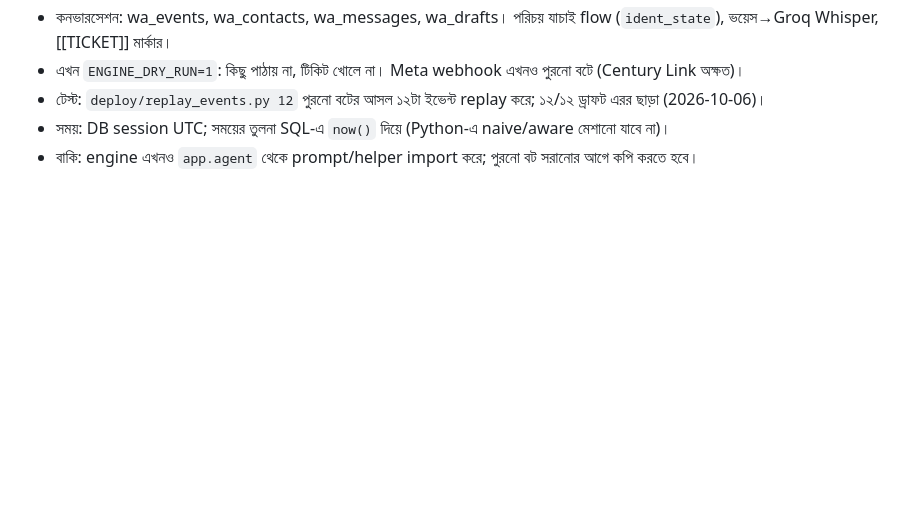
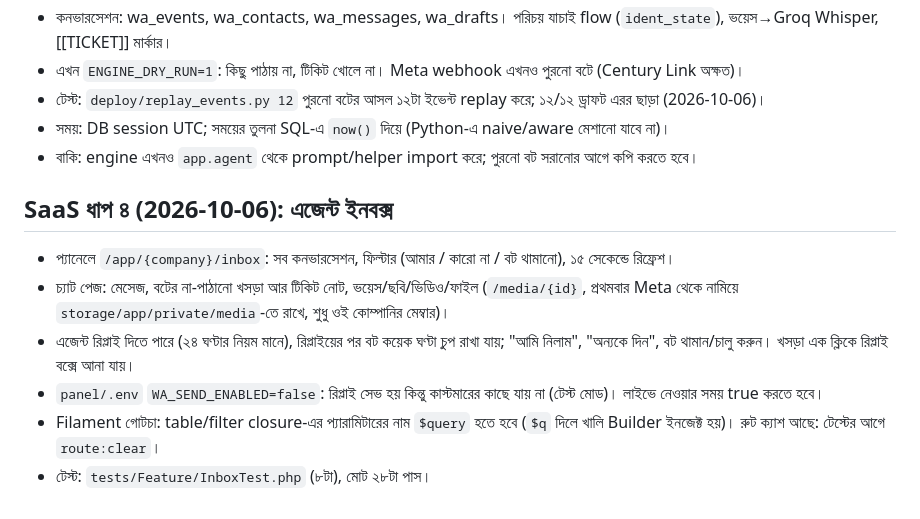
Before and after one commit to rzzisan/Zyro_isp_support, a Markdown page: CONTEXT.md, the part around the change. GitHub-like rendering; blank space fills up the shorter version.

Commit message:
CONTEXT: phase 4 inbox
Co-Authored-By: Claude Opus 5.5 (1M context) <noreply@anthropic.com>

```diff
--- a/CONTEXT.md
+++ b/CONTEXT.md
@@ -86,3 +86,11 @@
 - টেস্ট: `deploy/replay_events.py 12` পুরনো বটের আসল ১২টা ইভেন্ট replay করে; ১২/১২ ড্রাফট এরর ছাড়া (2026-10-06)।
 - সময়: DB session UTC; সময়ের তুলনা SQL-এ `now()` দিয়ে (Python-এ naive/aware মেশানো যাবে না)।
 - বাকি: engine এখনও `app.agent` থেকে prompt/helper import করে; পুরনো বট সরানোর আগে কপি করতে হবে।
+
+## SaaS ধাপ ৪ (2026-10-06): এজেন্ট ইনবক্স
+- প্যানেলে `/app/{company}/inbox`: সব কনভারসেশন, ফিল্টার (আমার / কারো না / বট থামানো), ১৫ সেকেন্ডে রিফ্রেশ।
+- চ্যাট পেজ: মেসেজ, বটের না-পাঠানো খসড়া আর টিকিট নোট, ভয়েস/ছবি/ভিডিও/ফাইল (`/media/{id}`, প্রথমবার Meta থেকে নামিয়ে `storage/app/private/media`-তে রাখে, শুধু ওই কোম্পানির মেম্বার)।
+- এজেন্ট রিপ্লাই দিতে পারে (২৪ ঘণ্টার নিয়ম মানে), রিপ্লাইয়ের পর বট কয়েক ঘণ্টা চুপ রাখা যায়; "আমি নিলাম", "অন্যকে দিন", বট থামান/চালু করুন। খসড়া এক ক্লিকে রিপ্লাই বক্সে আনা যায়।
+- `panel/.env` `WA_SEND_ENABLED=false`: রিপ্লাই সেভ হয় কিন্তু কাস্টমারের কাছে যায় না (টেস্ট মোড)। লাইভে নেওয়ার সময় true করতে হবে।
+- Filament গোটচা: table/filter closure-এর প্যারামিটারের নাম `$query` হতে হবে (`$q` দিলে খালি Builder ইনজেক্ট হয়)। রুট ক্যাশ আছে: টেস্টের আগে `route:clear`।
+- টেস্ট: `tests/Feature/InboxTest.php` (৮টা), মোট ২৮টা পাস।
```
